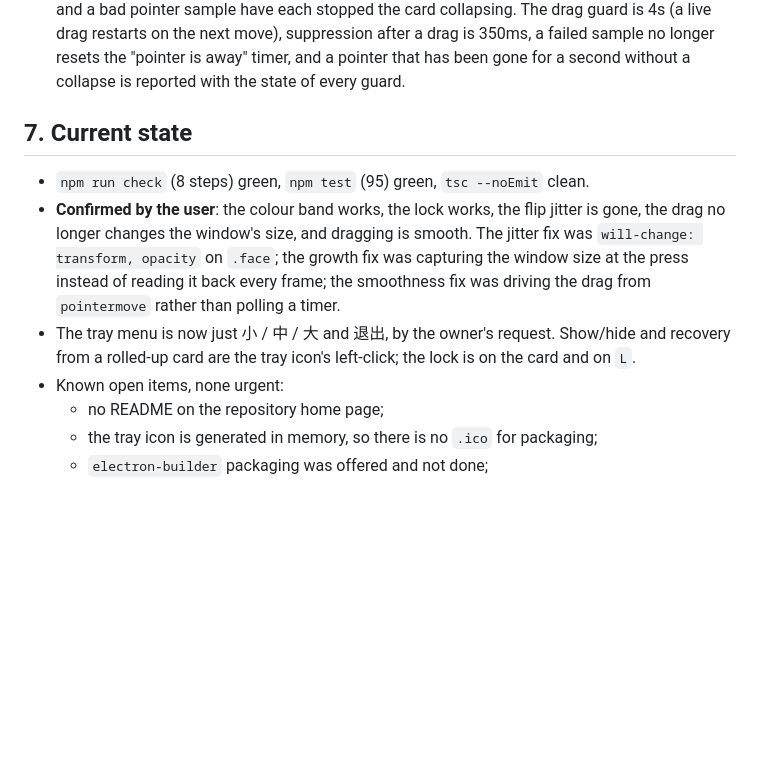
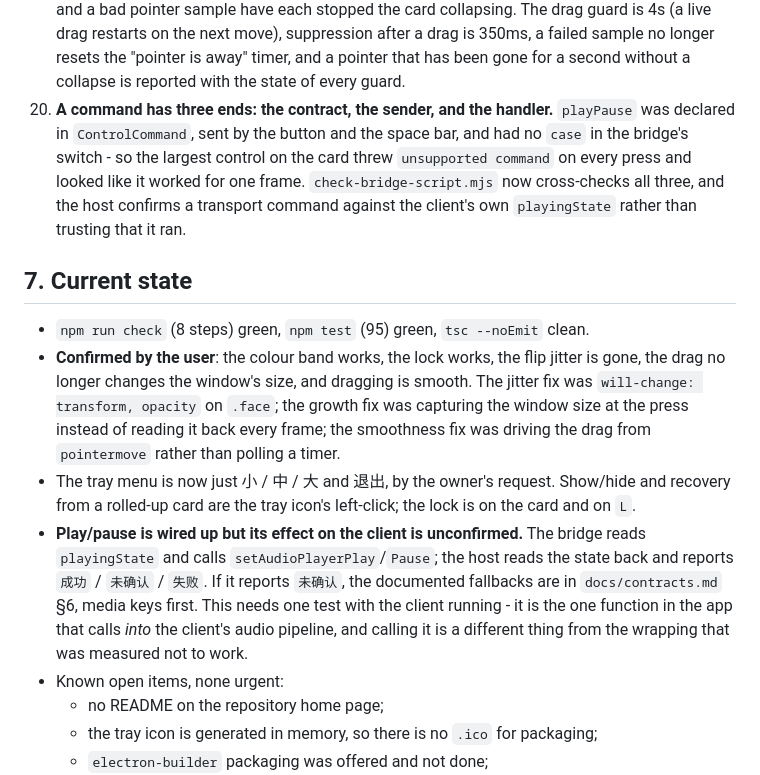
Before and after one commit to Hehy11037/ncm-trackpic-card, a Markdown page: MEMORY.md, the part around the change. GitHub-like rendering; blank space fills up the shorter version.

Commit message:
Record the three-ends rule for commands in MEMORY

```diff
--- a/MEMORY.md
+++ b/MEMORY.md
@@ -257,6 +257,12 @@ Each of these cost real time. The reason matters more than the rule.
     live drag restarts on the next move), suppression after a drag is 350ms, a failed sample no
     longer resets the "pointer is away" timer, and a pointer that has been gone for a second
     without a collapse is reported with the state of every guard.
+20. **A command has three ends: the contract, the sender, and the handler.** `playPause` was
+    declared in `ControlCommand`, sent by the button and the space bar, and had no `case` in the
+    bridge's switch - so the largest control on the card threw `unsupported command` on every press
+    and looked like it worked for one frame. `check-bridge-script.mjs` now cross-checks all three,
+    and the host confirms a transport command against the client's own `playingState` rather than
+    trusting that it ran.
 
 ## 7. Current state
 
@@ -268,6 +274,12 @@ Each of these cost real time. The reason matters more than the rule.
   `pointermove` rather than polling a timer.
 * The tray menu is now just 小 / 中 / 大 and 退出, by the owner's request. Show/hide and recovery
   from a rolled-up card are the tray icon's left-click; the lock is on the card and on `L`.
+* **Play/pause is wired up but its effect on the client is unconfirmed.** The bridge reads
+  `playingState` and calls `setAudioPlayerPlay`/`Pause`; the host reads the state back and reports
+  `成功` / `未确认` / `失败`. If it reports `未确认`, the documented fallbacks are in
+  `docs/contracts.md` §6, media keys first. This needs one test with the client running - it is the
+  one function in the app that calls *into* the client's audio pipeline, and calling it is a
+  different thing from the wrapping that was measured not to work.
 * Known open items, none urgent:
   * no README on the repository home page;
   * the tray icon is generated in memory, so there is no `.ico` for packaging;
```
